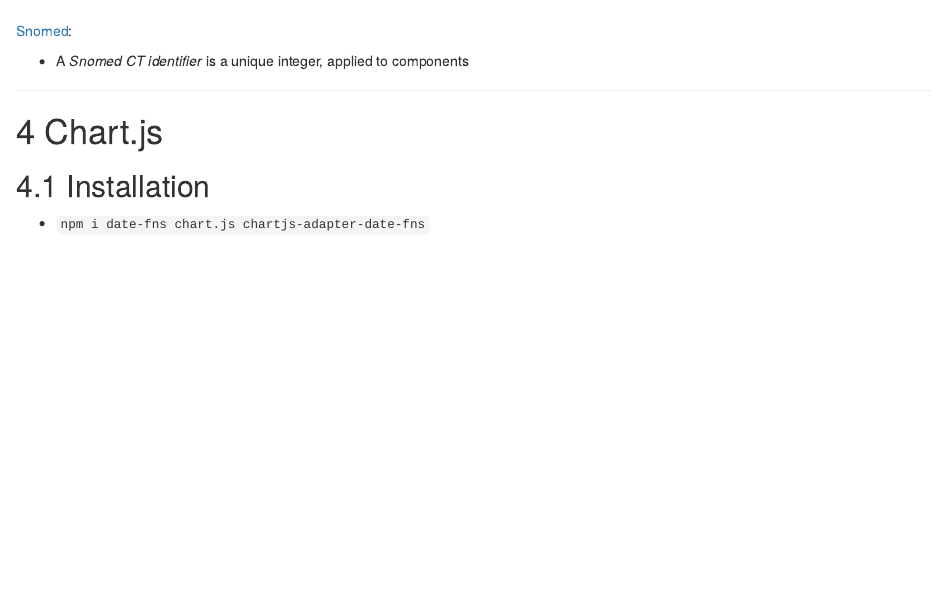
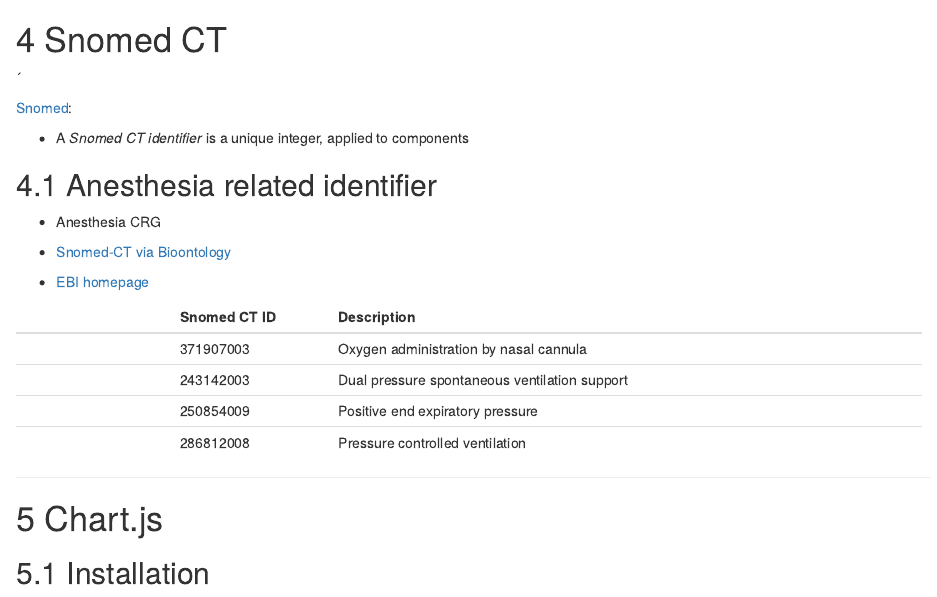
Before and after one commit to wokai/thalas, an R Markdown document (thalas.Rmd): the page in a window 1100 px wide, from 2200 px down before the commit and from 2780 px down after it, so that both start at the same text. The pictures show the output file thalas.html that the author committed with the source, opened offline.

Commit message:
Updated ontology

```diff
--- a/thalas.Rmd
+++ b/thalas.Rmd
@@ -181,10 +179,30 @@
 <!-- ----------------------------------------------------------------------- -->
 ´
 
-[Snomed](https://confluence.ihtsdotools.org/display/DOCGLOSS/SNOMED+CT+identifier):
+[Snomed](https://confluence.ihtsdotools.org):
 
  - A *Snomed CT identifier* is a unique integer, applied to components
+ - [Dräger](https://www.draeger.com/Library/Content/Beatmungsmodi_in_der_Intensivmedizin_nomenklatur-bk-9066354-de.pdf)
 
+## Anesthesia related identifier
+
+ - Anesthesia CRG
+
+ - [Snomed-CT via Bioontology](https://bioportal.bioontology.org/ontologies/SNOMEDCT)
+ - [EBI homepage](https://www.ebi.ac.uk/ols/ontologies/snomed)
+
+
++---------------+---------------+---------------------------------------------------------+
+|               | Snomed CT ID  | Description                                             |
++:==============+:==============+:========================================================+
+|               | 371907003     | Oxygen administration by nasal cannula                  |
++---------------+---------------+---------------------------------------------------------+
+|               | 243142003     | Dual pressure spontaneous ventilation support           |
++---------------+---------------+---------------------------------------------------------+
+|               | 250854009     | Positive end expiratory pressure                        |
++---------------+---------------+---------------------------------------------------------+
+|               | 286812008     | Pressure controlled ventilation                         |
++---------------+---------------+---------------------------------------------------------+
 
 --------------------------------------------------------------------------------
 
```
Also changed, not shown: thalas.html, thalas.Rmd (2 more changed lines).
